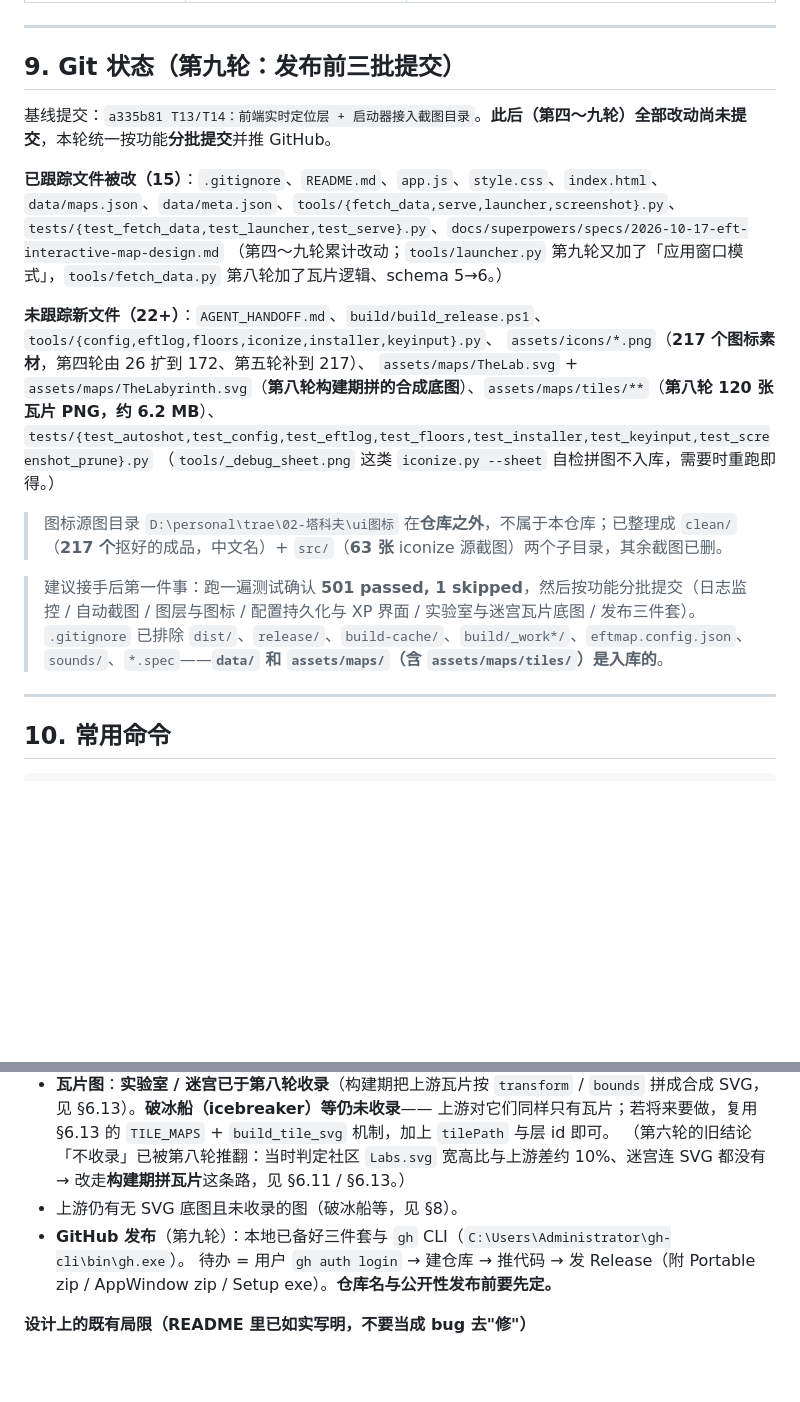
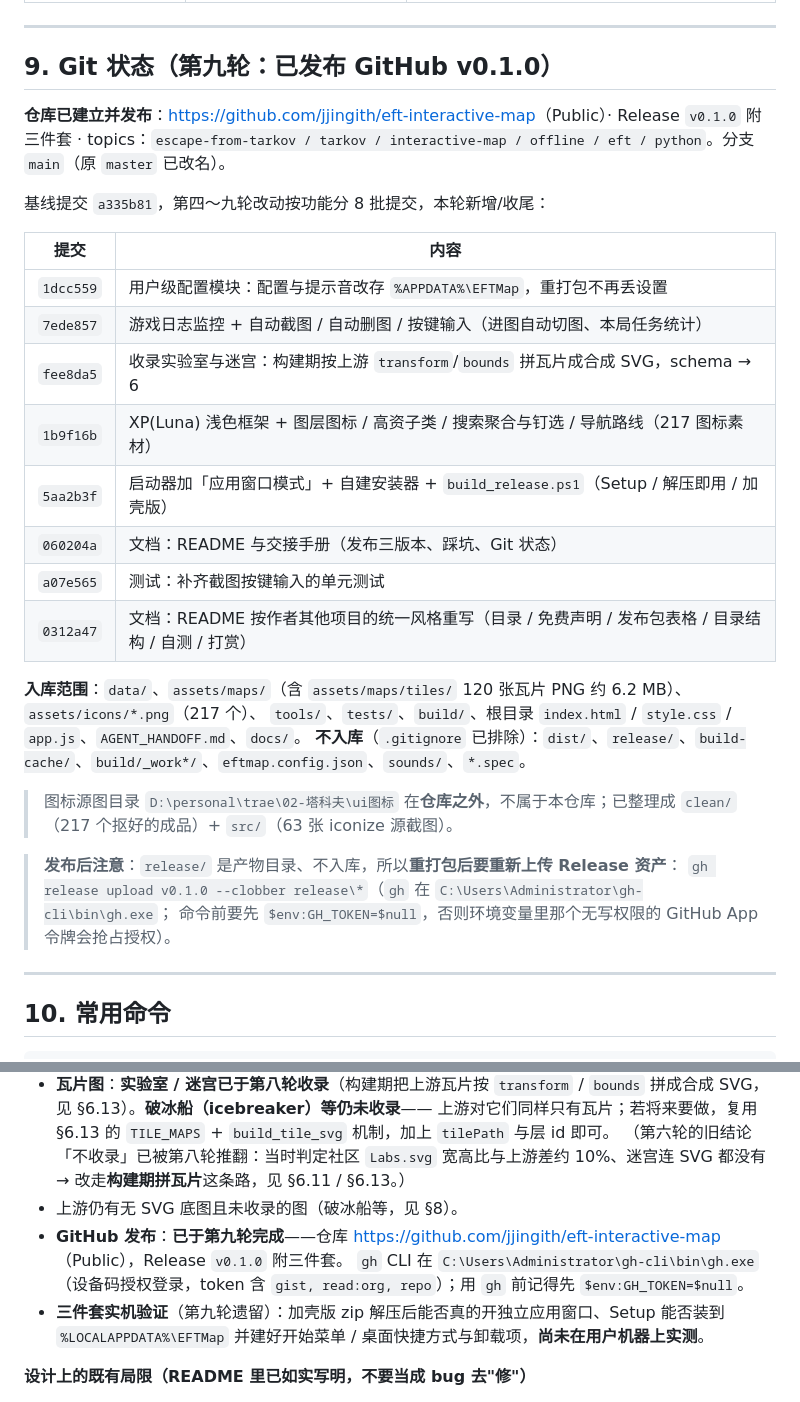
Before and after one commit to jjingith/eft-interactive-map, a Markdown page: AGENT_HANDOFF.md, 2 parts joined by grey strips. GitHub-like rendering; blank space fills up the shorter version.

```diff
--- a/AGENT_HANDOFF.md
+++ b/AGENT_HANDOFF.md
@@ -548,23 +548,33 @@ PyInstaller `--add-data "<目录>;<dest>"` 是**把该目录的「内容」复
 
 ---
 
-## 9. Git 状态（第九轮：发布前三批提交）
+## 9. Git 状态（第九轮：已发布 GitHub v0.1.0）
 
-基线提交：`a335b81 T13/T14：前端实时定位层 + 启动器接入截图目录`。**此后（第四～九轮）全部改动尚未提交**，本轮统一按功能**分批提交**并推 GitHub。
+**仓库已建立并发布**：<https://github.com/jjingith/eft-interactive-map>（Public）· Release `v0.1.0` 附三件套 ·
+topics：`escape-from-tarkov / tarkov / interactive-map / offline / eft / python`。分支 `main`（原 `master` 已改名）。
 
-**已跟踪文件被改（15）**：`.gitignore`、`README.md`、`app.js`、`style.css`、`index.html`、`data/maps.json`、`data/meta.json`、`tools/{fetch_data,serve,launcher,screenshot}.py`、`tests/{test_fetch_data,test_launcher,test_serve}.py`、`docs/superpowers/specs/2026-10-17-eft-interactive-map-design.md`
-（第四～九轮累计改动；`tools/launcher.py` 第九轮又加了「应用窗口模式」，`tools/fetch_data.py` 第八轮加了瓦片逻辑、schema 5→6。）
+基线提交 `a335b81`，第四～九轮改动按功能分 8 批提交，本轮新增/收尾：
 
-**未跟踪新文件（22+）**：`AGENT_HANDOFF.md`、`build/build_release.ps1`、`tools/{config,eftlog,floors,iconize,installer,keyinput}.py`、
-`assets/icons/*.png`（**217 个图标素材**，第四轮由 26 扩到 172、第五轮补到 217）、
-`assets/maps/TheLab.svg` + `assets/maps/TheLabyrinth.svg`（**第八轮构建期拼的合成底图**）、`assets/maps/tiles/**`（**第八轮 120 张瓦片 PNG，约 6.2 MB**）、
-`tests/{test_autoshot,test_config,test_eftlog,test_floors,test_installer,test_keyinput,test_screenshot_prune}.py`
-（`tools/_debug_sheet.png` 这类 `iconize.py --sheet` 自检拼图不入库，需要时重跑即得。）
+| 提交 | 内容 |
+| --- | --- |
+| `1dcc559` | 用户级配置模块：配置与提示音改存 `%APPDATA%\EFTMap`，重打包不再丢设置 |
+| `7ede857` | 游戏日志监控 + 自动截图 / 自动删图 / 按键输入（进图自动切图、本局任务统计） |
+| `fee8da5` | 收录实验室与迷宫：构建期按上游 `transform`/`bounds` 拼瓦片成合成 SVG，schema → 6 |
+| `1b9f16b` | XP(Luna) 浅色框架 + 图层图标 / 高资子类 / 搜索聚合与钉选 / 导航路线（217 图标素材） |
+| `5aa2b3f` | 启动器加「应用窗口模式」+ 自建安装器 + `build_release.ps1`（Setup / 解压即用 / 加壳版） |
+| `060204a` | 文档：README 与交接手册（发布三版本、踩坑、Git 状态） |
+| `a07e565` | 测试：补齐截图按键输入的单元测试 |
+| `0312a47` | 文档：README 按作者其他项目的统一风格重写（目录 / 免费声明 / 发布包表格 / 目录结构 / 自测 / 打赏） |
 
-> 图标源图目录 `D:\personal\trae\02-塔科夫\ui图标` 在**仓库之外**，不属于本仓库；已整理成 `clean/`（**217 个**抠好的成品，中文名）+ `src/`（**63 张** iconize 源截图）两个子目录，其余截图已删。
+**入库范围**：`data/`、`assets/maps/`（含 `assets/maps/tiles/` 120 张瓦片 PNG 约 6.2 MB）、`assets/icons/*.png`（217 个）、
+`tools/`、`tests/`、`build/`、根目录 `index.html` / `style.css` / `app.js`、`AGENT_HANDOFF.md`、`docs/`。
+**不入库**（`.gitignore` 已排除）：`dist/`、`release/`、`build-cache/`、`build/_work*/`、`eftmap.config.json`、`sounds/`、`*.spec`。
 
-> 建议接手后第一件事：跑一遍测试确认 **501 passed, 1 skipped**，然后按功能分批提交（日志监控 / 自动截图 / 图层与图标 / 配置持久化与 XP 界面 / 实验室与迷宫瓦片底图 / 发布三件套）。
-> `.gitignore` 已排除 `dist/`、`release/`、`build-cache/`、`build/_work*/`、`eftmap.config.json`、`sounds/`、`*.spec`——**`data/` 和 `assets/maps/`（含 `assets/maps/tiles/`）是入库的**。
+> 图标源图目录 `D:\personal\trae\02-塔科夫\ui图标` 在**仓库之外**，不属于本仓库；已整理成 `clean/`（217 个抠好的成品）+ `src/`（63 张 iconize 源截图）。
+
+> **发布后注意**：`release/` 是产物目录、不入库，所以**重打包后要重新上传 Release 资产**：
+> `gh release upload v0.1.0 --clobber release\*`（`gh` 在 `C:\Users\Administrator\gh-cli\bin\gh.exe`；
+> 命令前要先 `$env:GH_TOKEN=$null`，否则环境变量里那个无写权限的 GitHub App 令牌会抢占授权）。
 
 ---
 
@@ -609,8 +619,9 @@ powershell -ExecutionPolicy Bypass -File build\build_release.ps1 -SkipBase   #
   上游对它们同样只有瓦片；若将来要做，复用 §6.13 的 `TILE_MAPS` + `build_tile_svg` 机制，加上 `tilePath` 与层 id 即可。
   （第六轮的旧结论「不收录」已被第八轮推翻：当时判定社区 `Labs.svg` 宽高比与上游差约 10%、迷宫连 SVG 都没有 → 改走**构建期拼瓦片**这条路，见 §6.11 / §6.13。）
 - 上游仍有无 SVG 底图且未收录的图（破冰船等，见 §8）。
-- **GitHub 发布**（第九轮）：本地已备好三件套与 `gh` CLI（`C:\Users\Administrator\gh-cli\bin\gh.exe`）。
-  待办 = 用户 `gh auth login` → 建仓库 → 推代码 → 发 Release（附 Portable zip / AppWindow zip / Setup exe）。**仓库名与公开性发布前要先定。**
+- **GitHub 发布**：**已于第九轮完成**——仓库 <https://github.com/jjingith/eft-interactive-map>（Public），Release `v0.1.0` 附三件套。
+  `gh` CLI 在 `C:\Users\Administrator\gh-cli\bin\gh.exe`（设备码授权登录，token 含 `gist, read:org, repo`）；用 `gh` 前记得先 `$env:GH_TOKEN=$null`。
+- **三件套实机验证**（第九轮遗留）：加壳版 zip 解压后能否真的开独立应用窗口、Setup 能否装到 `%LOCALAPPDATA%\EFTMap` 并建好开始菜单 / 桌面快捷方式与卸载项，**尚未在用户机器上实测**。
 
 **设计上的既有局限（README 里已如实写明，不要当成 bug 去"修"）**
 
```
Also changed, not shown: README.md (+1 -1 lines).
